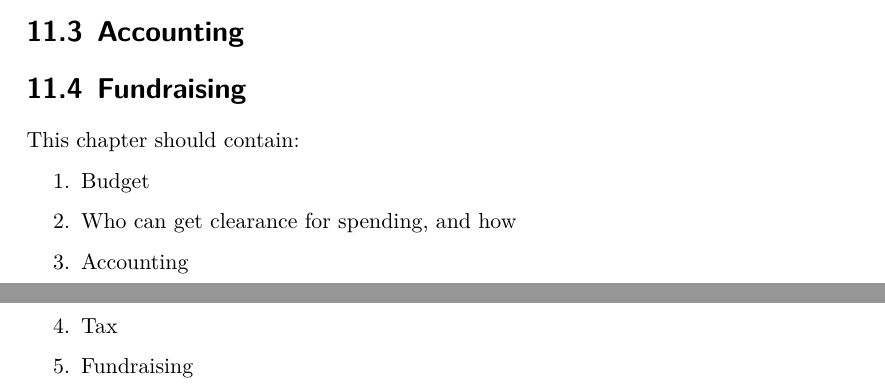
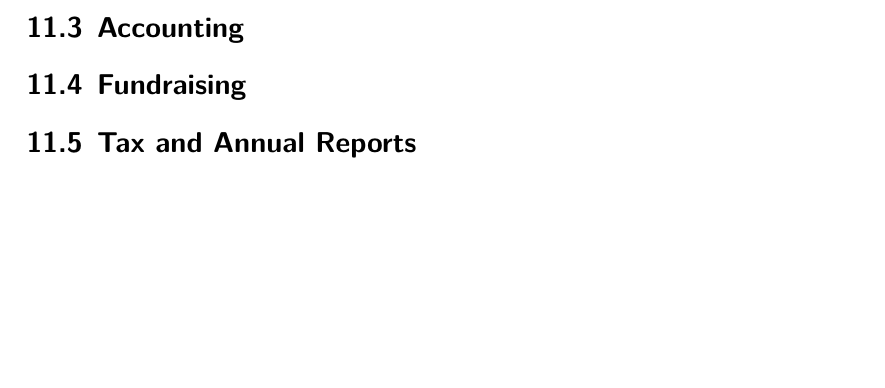
Before and after one commit to Adimote/legacy-ops-manual, a LaTeX document (ops-manual.tex, which reads chapters/money.tex): two parts of pages 19 and 20 of 22 before the commit and part of page 19 of 21 after it, the two joined at a grey line, cut so that both start at the same text, the shorter picture padded with empty space. Compiled offline with XeLaTeX.

Commit message:
Adjust bullets in some chapters

```diff
--- a/chapters/money.tex
+++ b/chapters/money.tex
@@ -107,11 +107,4 @@ When approved by the trustees, Student Robotics may be leant money by third part
 
 \section{Fundraising}
 
-This chapter should contain:
-\begin{enumerate}
-\item Budget
-\item Who can get clearance for spending, and how
-\item Accounting
-\item Tax
-\item Fundraising
-\end{enumerate}
+\section{Tax and Annual Reports}
```
Also changed, not shown: chapters/competition.tex (+2 -0 lines), chapters/mentoring.tex (+1 -0 lines).
